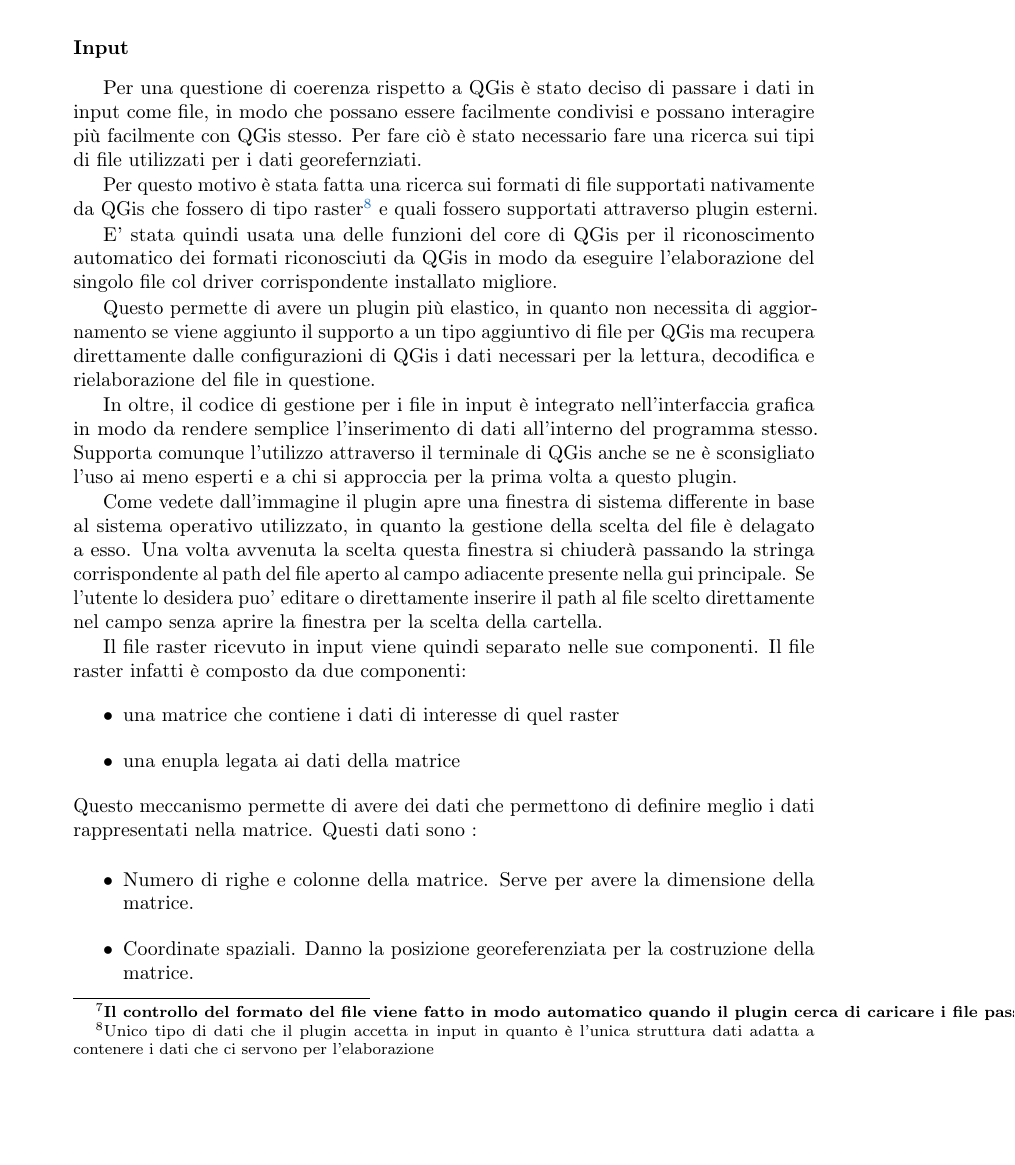
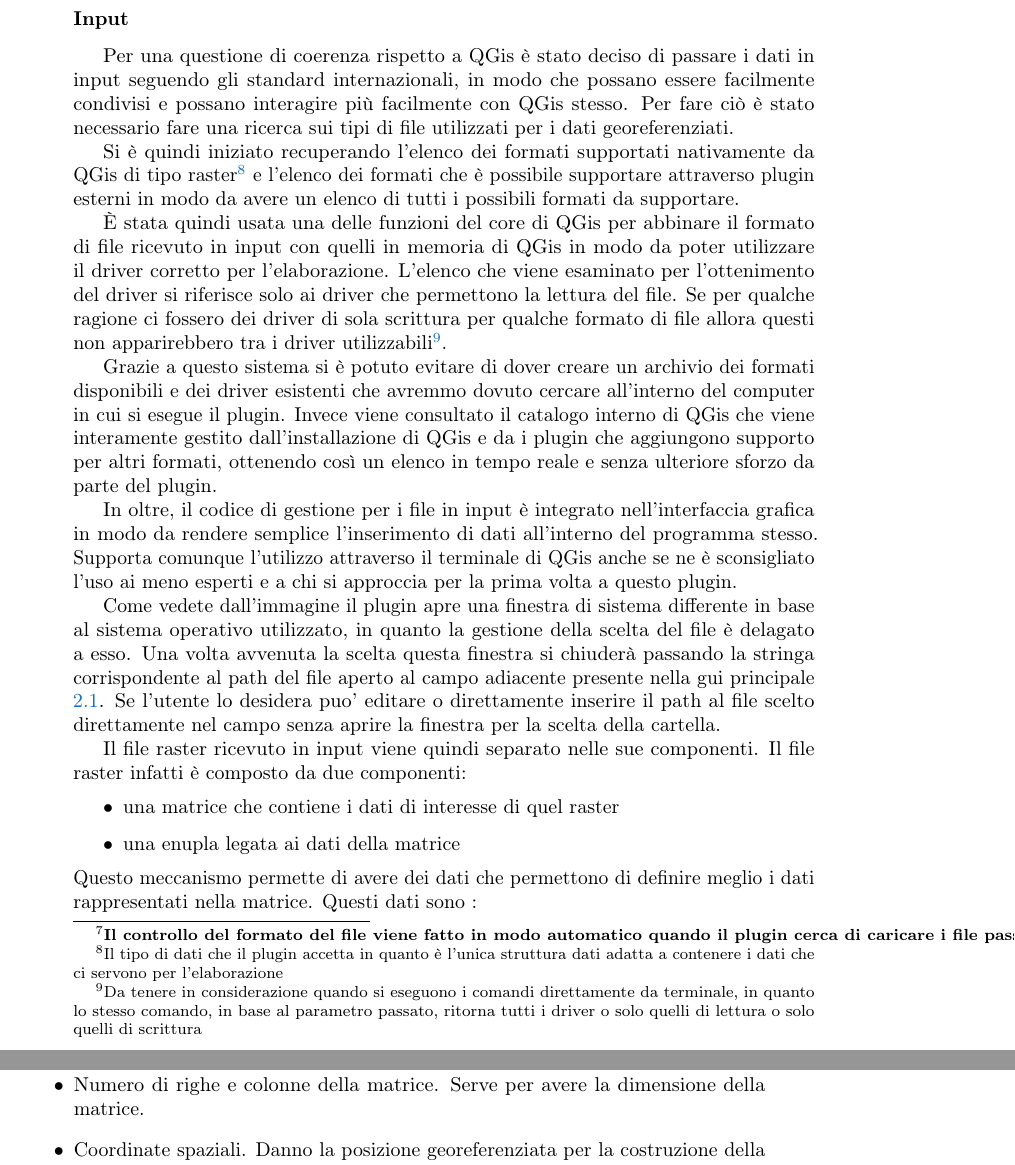
Before and after one commit to fundor333/Tesi, a LaTeX thesis (Tesi.tex, which reads Capitoli/Realizzazione.tex): part of page 20 of 27 before the commit and two parts of pages 20 and 21 of 27 after it, the two joined at a grey line, cut so that both start at the same text, the shorter picture padded with empty space. Compiled offline with pdfLaTeX.

Commit message:
Add part about driver listing and support

```diff
--- a/Capitoli/Realizzazione.tex
+++ b/Capitoli/Realizzazione.tex
@@ -65,18 +65,18 @@ Le operazioni di lettura e scrittura sono le operazioni più sensibili in questo
 Per questo motivo assumiamo da questo punto in poi che i dati passati in input siano corretti dal punto di vista geologico ma non obbligatoriamente corretto dal punto di vista della formattazione\footcite{Il controllo del formato del file viene fatto in modo automatico quando il plugin cerca di caricare i file passati per indirizzo}.
 
 \subsubsection{Input}
-Per una questione di coerenza rispetto a QGis è stato deciso di passare i dati in input come file, in modo che possano essere facilmente condivisi e possano interagire più facilmente con QGis stesso. Per fare ciò è stato necessario fare una ricerca sui tipi di file utilizzati per i dati georefernziati.
+Per una questione di coerenza rispetto a QGis è stato deciso di passare i dati in input seguendo gli standard internazionali, in modo che possano essere facilmente condivisi e possano interagire più facilmente con QGis stesso. Per fare ciò è stato necessario fare una ricerca sui tipi di file utilizzati per i dati georeferenziati.
 
-Per questo motivo è stata fatta una ricerca sui formati di file supportati nativamente da QGis che fossero di tipo raster\footnote{Unico tipo di dati che il plugin accetta in input in quanto è l'unica struttura dati adatta a contenere i dati che ci servono per l'elaborazione} e quali fossero supportati attraverso plugin esterni.
+Si è quindi iniziato recuperando l'elenco dei formati supportati nativamente da QGis di tipo raster\footnote{Il tipo di dati che il plugin accetta in quanto è l'unica struttura dati adatta a contenere i dati che ci servono per l'elaborazione} e l'elenco dei formati che è possibile supportare attraverso plugin esterni in modo da avere un elenco di tutti i possibili formati da supportare.
 
-E' stata quindi usata una delle funzioni del core di QGis per il riconoscimento automatico dei formati riconosciuti da QGis in modo da eseguire l'elaborazione del singolo file col driver corrispondente installato migliore.
+\egrave stata quindi usata una delle funzioni del core di QGis per abbinare il formato di file ricevuto in input con quelli in memoria di QGis in modo da poter utilizzare il driver corretto per l'elaborazione. L'elenco che viene esaminato per l'ottenimento del driver si riferisce solo ai driver che permettono la lettura del file. Se per qualche ragione ci fossero dei driver di sola scrittura per qualche formato di file allora questi non apparirebbero tra i driver utilizzabili\footnote{Da tenere in considerazione quando si eseguono i comandi direttamente da terminale, in quanto lo stesso comando, in base al parametro passato, ritorna tutti i driver o solo quelli di lettura o solo quelli di scrittura}.
 
-Questo permette di avere un plugin più elastico, in quanto non necessita di aggiornamento se viene aggiunto il supporto a un tipo aggiuntivo di file per QGis ma recupera direttamente dalle configurazioni di QGis i dati necessari per la lettura, decodifica e rielaborazione del file in questione.
+Grazie a questo sistema si è potuto evitare di dover creare un archivio dei formati disponibili e dei driver esistenti che avremmo dovuto cercare all'interno del computer in cui si esegue il plugin. Invece viene consultato il catalogo interno di QGis che viene interamente gestito dall'installazione di QGis e da i plugin che aggiungono supporto per altri formati, ottenendo così un elenco in tempo reale e senza ulteriore sforzo da parte del plugin.
 
 In oltre, il codice di gestione per i file in input è integrato nell'interfaccia grafica in modo da rendere semplice l'inserimento di dati all'interno del programma stesso. Supporta comunque l'utilizzo attraverso il terminale di QGis anche se ne è sconsigliato l'uso ai meno esperti e a chi si approccia per la prima volta a questo plugin.
 %TODO inserire immagine apertura file
 
-Come vedete dall'immagine il plugin apre una finestra di sistema differente in base al sistema operativo utilizzato, in quanto la gestione della scelta del file è delagato a esso. Una volta avvenuta la scelta questa finestra si chiuderà passando la stringa corrispondente al path del file aperto al campo adiacente presente nella gui principale. %TODO inserire riferimento a immagine gui generale
+Come vedete dall'immagine il plugin apre una finestra di sistema differente in base al sistema operativo utilizzato, in quanto la gestione della scelta del file è delagato a esso. Una volta avvenuta la scelta questa finestra si chiuderà passando la stringa corrispondente al path del file aperto al campo adiacente presente nella gui principale \ref{fig:screen1}. %TODO inserire riferimento a immagine gui generale
 Se l'utente lo desidera puo' editare o direttamente inserire il path al file scelto direttamente nel campo senza aprire la finestra per la scelta della cartella.
 
 Il file raster ricevuto in input viene quindi separato nelle sue componenti. Il file raster infatti è composto da due componenti:
```
Also changed, not shown: Capitoli/Appendice.tex (+1 -1 lines), Capitoli/Descrizione_approfondita.tex (+1 -1 lines), MaterialeInizialeFinale/Introduzione.tex (+1 -1 lines), Tesi.pdf, Capitoli/Realizzazione.tex (2 more changed lines).
